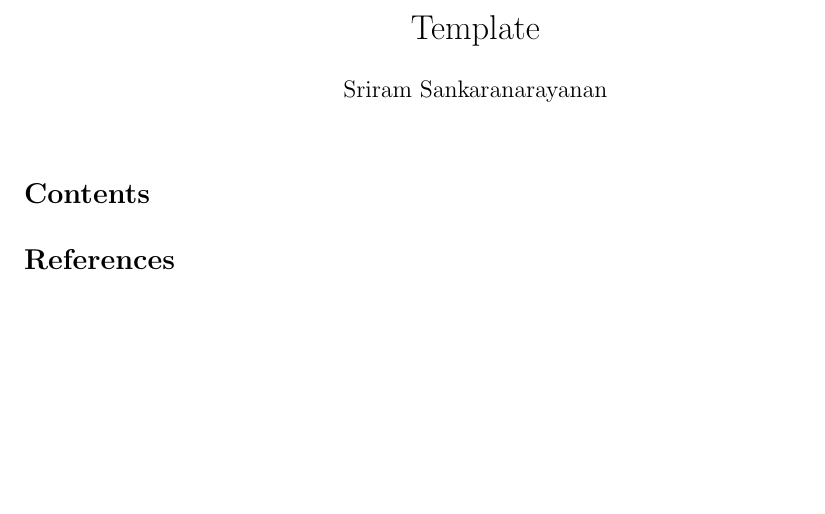
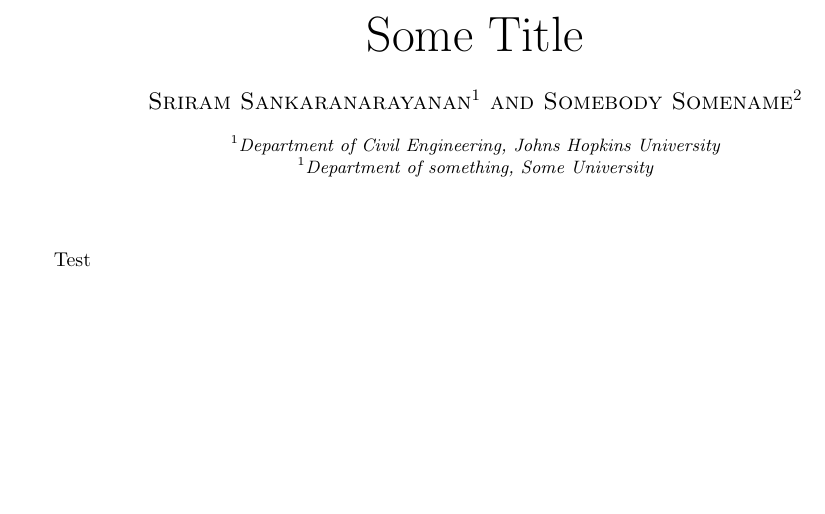
Before and after one commit to saint1729/vim_settings, a LaTeX document (plugins/textempl.tex): part of the page, cut at the place of the change. Compiled offline with pdfLaTeX.

Commit message:
Latex Template - math symbols and TrackChanges package added

```diff
--- a/plugins/textempl.tex
+++ b/plugins/textempl.tex
@@ -13,22 +28,27 @@
 
 
-% Uncomment this to use Todo notes
-% \usepackage[colorinlistoftodos]{todonotes}
-% \newcommand{\sauleh}[1]{\todo[linecolor=blue,backgroundcolor=yellow!90,size=\small]{\textbf{Sauleh: }#1}}
-% \newcommand{\sri}[1]{\todo[noline,color=blue!30,size=\small]{#1}}
-% \newcommand{\remov}[1]{\todo[inline,color=red!40,size=\small]{#1}}
-% \newcommand{\add}[1]{\todo[inline,color=green!40,size=\small]{#1}}
+% Operators that might be of use - Uncomment as needed
+% \newcommand{\conv}{\operatorname{conv}}
+% \newcommand{\intr}{\operatorname{int}}
+% \newcommand{\relintr}{\operatorname{relint}}
+% \newcommand{\relint}{\relintr}
+% \newcommand{\rec}{\operatorname{rec}}
+% \newcommand{\lin}{\operatorname{lin}}
+% \newcommand{\bd}{\operatorname{bd}}
+% \newcommand{\cl}{\operatorname{cl}}
+% \newcommand{\proj}{\operatorname{proj}}
+% \newcommand{\sgn}{\operatorname{sgn}}
+% \newcommand{\cone}{\operatorname{cone}}
 
-
-
-%\usepackage{fancyhdr}
-%\pagestyle{fancy}
-%
-%\lhead{}
-%\cfoot{\thepage}
-
+% \newcommand{\floor}[1]{\left\lfloor#1\right\rfloor}
+% \newcommand{\ceil}[1]{\left\lceil#1\right\rceil}
 
 
 %% Heading information
-\title{Template}
+\renewcommand\Affilfont{\it\small}
+\title{\Huge Some Title}
+\author[1]{Sriram Sankaranarayanan}
+\author[2]{Somebody Somename}
+\affil[1]{Department of Civil Engineering, Johns Hopkins University}
+\affil[1]{Department of something, Some University}
 \date{}
@@ -36,8 +55,8 @@
 
 \begin{document}
 \maketitle
-\tableofcontents
 
-\bibliographystyle{apalike}
-\bibliography{library}
+Test
+% \bibliographystyle{apalike}
+% \bibliography{library}
 \end{document}
```
Also changed, not shown: plugins/textempl.tex (18 more changed lines), 1 other file.
